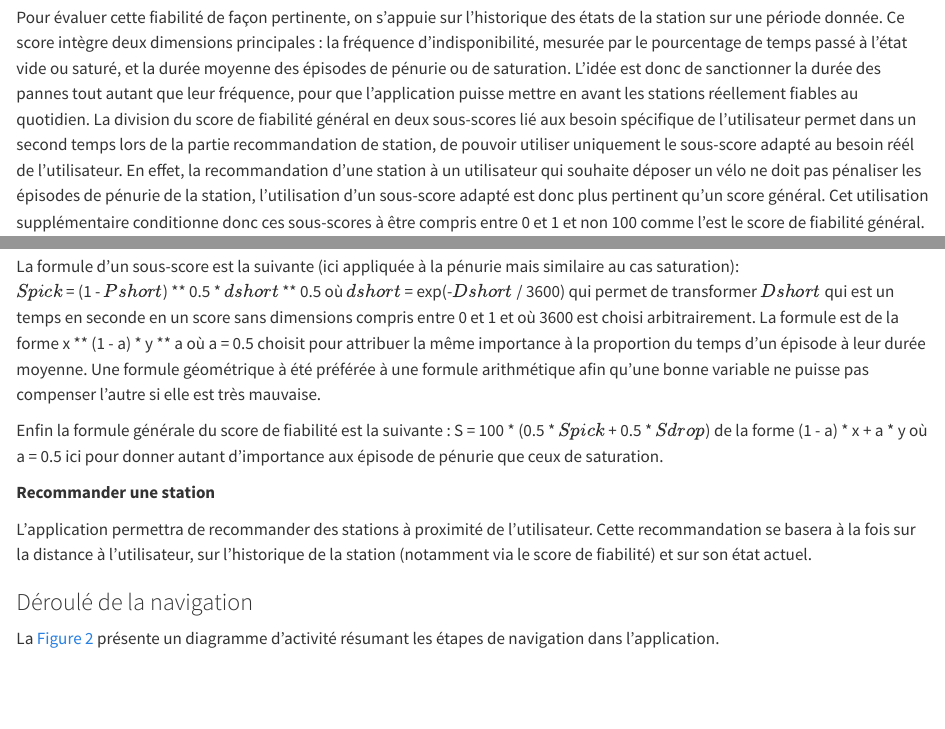
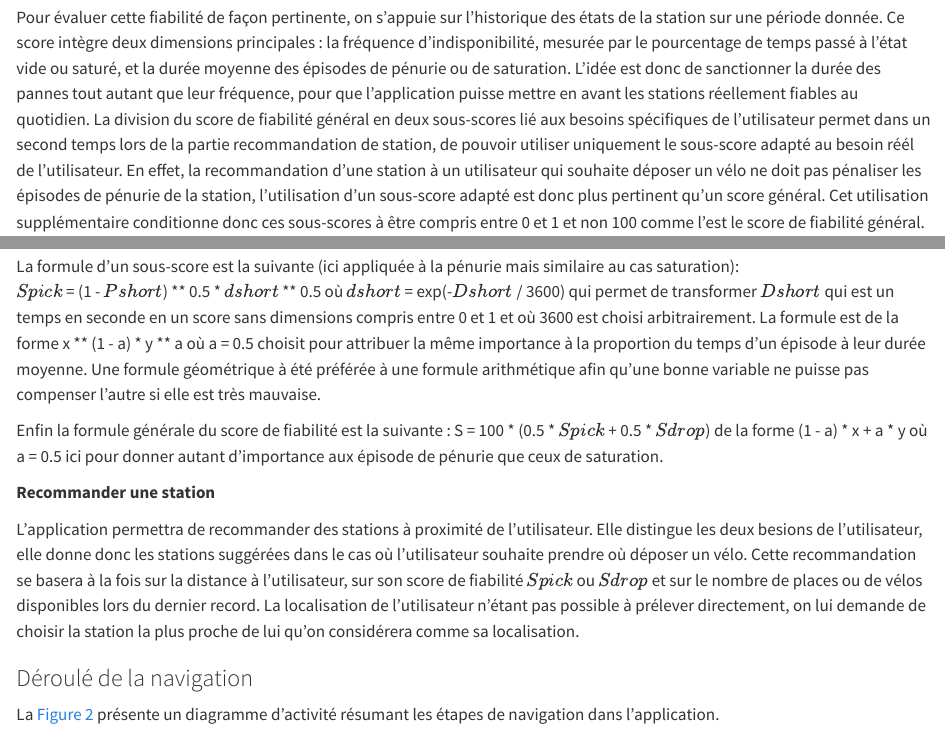
Before and after one commit to Eddboy-ensai/ensai-it-project-2a-team14, a Quarto document (doc/rapport final/rapport.qmd): the page in a window 1100 px wide, from 1990 px down, and a second part further down, joined at a grey line. Rendered offline with R 4.5, knitr and Pandoc in place of Quarto, with nearby package versions.

Commit message:
paragraphe cahie rdes charges recommendation

```diff
--- a/doc/rapport final/rapport.qmd
+++ b/doc/rapport final/rapport.qmd
@@ -65,7 +65,7 @@ Les utilisateurs peuvent consulter diverses informations pour la station de leur
 
 Pour chaque station, l'appli permet de calculer et fournir un score de fiabilité, traduisant sa capacité à répondre de manière constante aux besoins des usagers. Ces derniers ont deux types de demandes spécifiques, la première est de pouvoir emprunter un vélo dans la station, elle nécessite donc que la station ne soit pas vide. Un score de pénurie ($Spick$) sera donc crée pour évaluer la capacité de la station à repondre à ce besoin. Le score prendra des valeurs allant de 0 à 1 où le score de 1 sera attribué à une station qui n'a jamais d'épisode de saturation. Le second beosin est de pouvoir déposer un vélo emprunté dans une station, il est alors nécessaire que la station ne soit pas pleine. Un score de saturation ($Sdrop$) est donc crée en suivant la même logique que le score de pénurie. L'application calcule alors un score global en utilsant ($Spick$) et ($Ssat$) afin d'obtenir un score de fiabilité sur 100 de la station.
 
-Pour évaluer cette fiabilité de façon pertinente, on s’appuie sur l'historique des états de la station sur une période donnée. Ce score intègre deux dimensions principales : la fréquence d'indisponibilité, mesurée par le pourcentage de temps passé à l'état vide ou saturé, et la durée moyenne des épisodes de pénurie ou de saturation. L'idée est donc de sanctionner la durée des pannes tout autant que leur fréquence, pour que l'application puisse mettre en avant les stations réellement fiables au quotidien. La division du score de fiabilité général en deux sous-scores lié aux besoin spécifique de l'utilisateur permet dans un second temps lors de la partie recommandation de station, de pouvoir utiliser uniquement le sous-score adapté au besoin réél de l'utilisateur. En effet, la recommandation d'une station à un utilisateur qui souhaite déposer un vélo ne doit pas pénaliser les épisodes de pénurie de la station, l'utilisation d'un sous-score adapté est donc plus pertinent qu'un score général. Cet utilisation supplémentaire conditionne donc ces sous-scores à être compris entre 0 et 1 et non 100 comme l'est le score de fiabilité général.
+Pour évaluer cette fiabilité de façon pertinente, on s’appuie sur l'historique des états de la station sur une période donnée. Ce score intègre deux dimensions principales : la fréquence d'indisponibilité, mesurée par le pourcentage de temps passé à l'état vide ou saturé, et la durée moyenne des épisodes de pénurie ou de saturation. L'idée est donc de sanctionner la durée des pannes tout autant que leur fréquence, pour que l'application puisse mettre en avant les stations réellement fiables au quotidien. La division du score de fiabilité général en deux sous-scores lié aux besoins spécifiques de l'utilisateur permet dans un second temps lors de la partie recommandation de station, de pouvoir utiliser uniquement le sous-score adapté au besoin réél de l'utilisateur. En effet, la recommandation d'une station à un utilisateur qui souhaite déposer un vélo ne doit pas pénaliser les épisodes de pénurie de la station, l'utilisation d'un sous-score adapté est donc plus pertinent qu'un score général. Cet utilisation supplémentaire conditionne donc ces sous-scores à être compris entre 0 et 1 et non 100 comme l'est le score de fiabilité général.
 
 La formule de la création des sous-scores tient donc des variables suivantes calculées grâce aux enregistrements de la stations choisie :
 - la proportion du temps passé vide ($Pshort$) et pleine ($Psat$),
@@ -83,7 +83,7 @@ de la forme (1 - a) * x + a * y où a = 0.5 ici pour donner autant d'importance
 
 **Recommander une station**
 
-L'application permettra de recommander des stations à proximité de l'utilisateur. Cette recommandation se basera à la fois sur la distance à l'utilisateur, sur l'historique de la station (notamment via le score de fiabilité) et sur son état actuel.
+L'application permettra de recommander des stations à proximité de l'utilisateur. Elle distingue les deux besions de l'utilisateur, elle donne donc les stations suggérées dans le cas où l'utilisateur souhaite prendre où déposer un vélo. Cette recommandation se basera à la fois sur la distance à l'utilisateur, sur son score de fiabilité $Spick$ ou $Sdrop$ et sur le nombre de places ou de vélos disponibles lors du dernier record. La localisation de l'utilisateur n'étant pas possible à prélever directement, on lui demande de choisir la station la plus proche de lui qu'on considérera comme sa localisation.
 
 {{< pagebreak >}}
 
```
